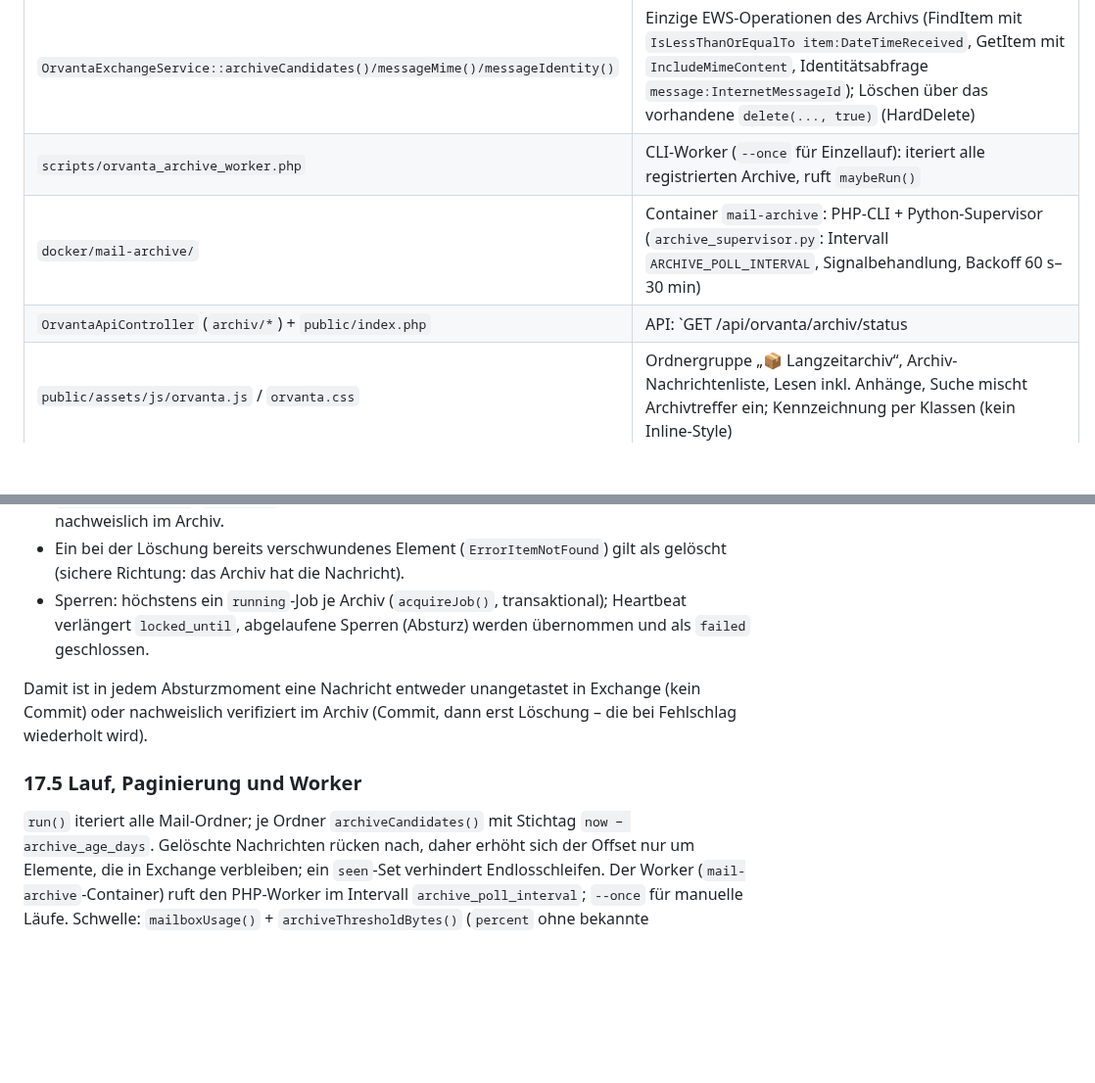
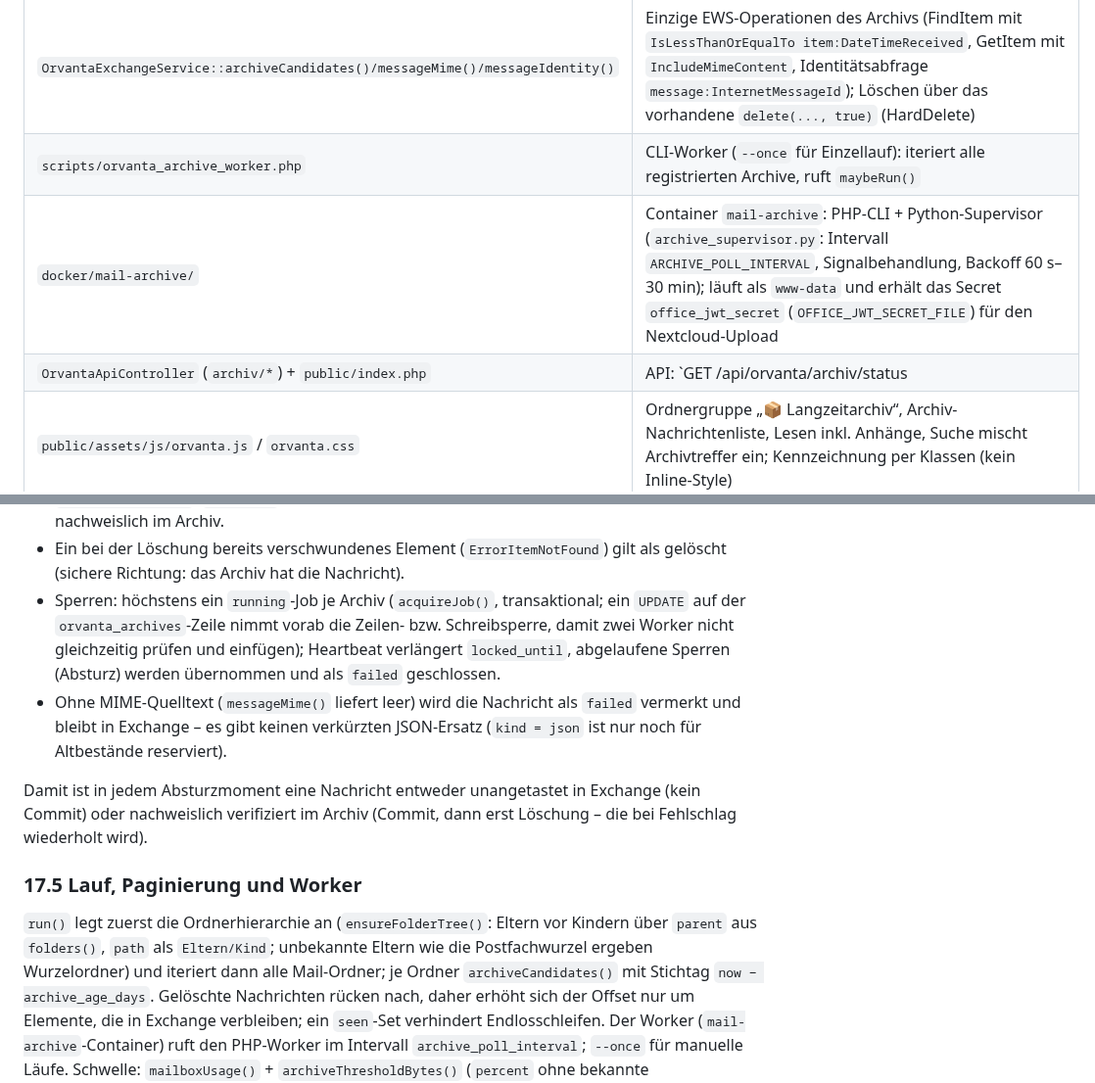
Before and after one commit to dareinelt/lanpa, a Markdown page: docs/orvanta-referenz.md, 2 parts joined by grey strips. Shown at 98% size. Drawn GitHub-style; blank space fills up the shorter version.

```diff
--- a/docs/orvanta-referenz.md
+++ b/docs/orvanta-referenz.md
@@ -865,8 +865,8 @@ anschließend werden die Nachrichten aus Exchange gelöscht. Oberstes Prinzip:
 | `App\Services\Orvanta\MimeMessageParser` | Liest archiviertes MIME (Multipart, base64/QP, Zeichensätze, RFC 2047, Anhänge) und erzeugt den Suchtext-Auszug |
 | `OrvantaExchangeService::archiveCandidates()/messageMime()/messageIdentity()` | Einzige EWS-Operationen des Archivs (FindItem mit `IsLessThanOrEqualTo item:DateTimeReceived`, GetItem mit `IncludeMimeContent`, Identitätsabfrage `message:InternetMessageId`); Löschen über das vorhandene `delete(..., true)` (HardDelete) |
 | `scripts/orvanta_archive_worker.php` | CLI-Worker (`--once` für Einzellauf): iteriert alle registrierten Archive, ruft `maybeRun()` |
-| `docker/mail-archive/` | Container `mail-archive`: PHP-CLI + Python-Supervisor (`archive_supervisor.py`: Intervall `ARCHIVE_POLL_INTERVAL`, Signalbehandlung, Backoff 60 s–30 min) |
-| `OrvantaApiController` (`archiv/*`) + `public/index.php` | API: `GET /api/orvanta/archiv/status|ordner|mail|mail/detail|suche`; `status` registriert das Postfach bei aktiviertem Archiv |
+| `docker/mail-archive/` | Container `mail-archive`: PHP-CLI + Python-Supervisor (`archive_supervisor.py`: Intervall `ARCHIVE_POLL_INTERVAL`, Signalbehandlung, Backoff 60 s–30 min); läuft als `www-data` und erhält das Secret `office_jwt_secret` (`OFFICE_JWT_SECRET_FILE`) für den Nextcloud-Upload |
+| `OrvantaApiController` (`archiv/*`) + `public/index.php` | API: `GET /api/orvanta/archiv/status|ordner|mail|mail/detail|suche`; `archiv/status` (von der Oberfläche zyklisch abgefragt) und `status` registrieren das Postfach bei aktiviertem Archiv (`registerArchive()`) |
 | `public/assets/js/orvanta.js` / `orvanta.css` | Ordnergruppe „📦 Langzeitarchiv“, Archiv-Nachrichtenliste, Lesen inkl. Anhänge, Suche mischt Archivtreffer ein; Kennzeichnung per Klassen (kein Inline-Style) |
 
 ### 17.2 Archivformat (format_version 1)
@@ -921,8 +921,13 @@ Wiederaufnahme am Anfang jedes Laufs:
 - Ein bei der Löschung bereits verschwundenes Element (`ErrorItemNotFound`)
   gilt als gelöscht (sichere Richtung: das Archiv hat die Nachricht).
 - Sperren: höchstens ein `running`-Job je Archiv (`acquireJob()`,
-  transaktional); Heartbeat verlängert `locked_until`, abgelaufene Sperren
-  (Absturz) werden übernommen und als `failed` geschlossen.
+  transaktional; ein `UPDATE` auf der `orvanta_archives`-Zeile nimmt vorab
+  die Zeilen- bzw. Schreibsperre, damit zwei Worker nicht gleichzeitig
+  prüfen und einfügen); Heartbeat verlängert `locked_until`, abgelaufene
+  Sperren (Absturz) werden übernommen und als `failed` geschlossen.
+- Ohne MIME-Quelltext (`messageMime()` liefert leer) wird die Nachricht als
+  `failed` vermerkt und bleibt in Exchange – es gibt keinen verkürzten
+  JSON-Ersatz (`kind = json` ist nur noch für Altbestände reserviert).
 
 Damit ist in jedem Absturzmoment eine Nachricht entweder unangetastet in
 Exchange (kein Commit) oder nachweislich verifiziert im Archiv (Commit, dann
@@ -930,7 +935,10 @@ erst Löschung – die bei Fehlschlag wiederholt wird).
 
 ### 17.5 Lauf, Paginierung und Worker
 
-`run()` iteriert alle Mail-Ordner; je Ordner `archiveCandidates()` mit
+`run()` legt zuerst die Ordnerhierarchie an (`ensureFolderTree()`: Eltern
+vor Kindern über `parent` aus `folders()`, `path` als `Eltern/Kind`;
+unbekannte Eltern wie die Postfachwurzel ergeben Wurzelordner) und iteriert
+dann alle Mail-Ordner; je Ordner `archiveCandidates()` mit
 Stichtag `now − archive_age_days`. Gelöschte Nachrichten rücken nach, daher
 erhöht sich der Offset nur um Elemente, die in Exchange verbleiben; ein
 `seen`-Set verhindert Endlosschleifen. Der Worker (`mail-archive`-Container)
```
Also changed, not shown: other parts of docs/orvanta-referenz.md (+1 -1 lines), docs/orvanta.md (+35 -8 lines), docs/screenshots/92-admin-orvanta-langzeitarchiv.png (added), docs/screenshots/93-orvanta-archiv-ordner.png (added), docs/screenshots/94-orvanta-archiv-nachricht.png (added), docs/screenshots/95-orvanta-archiv-suche.png (added), 8 other files.
